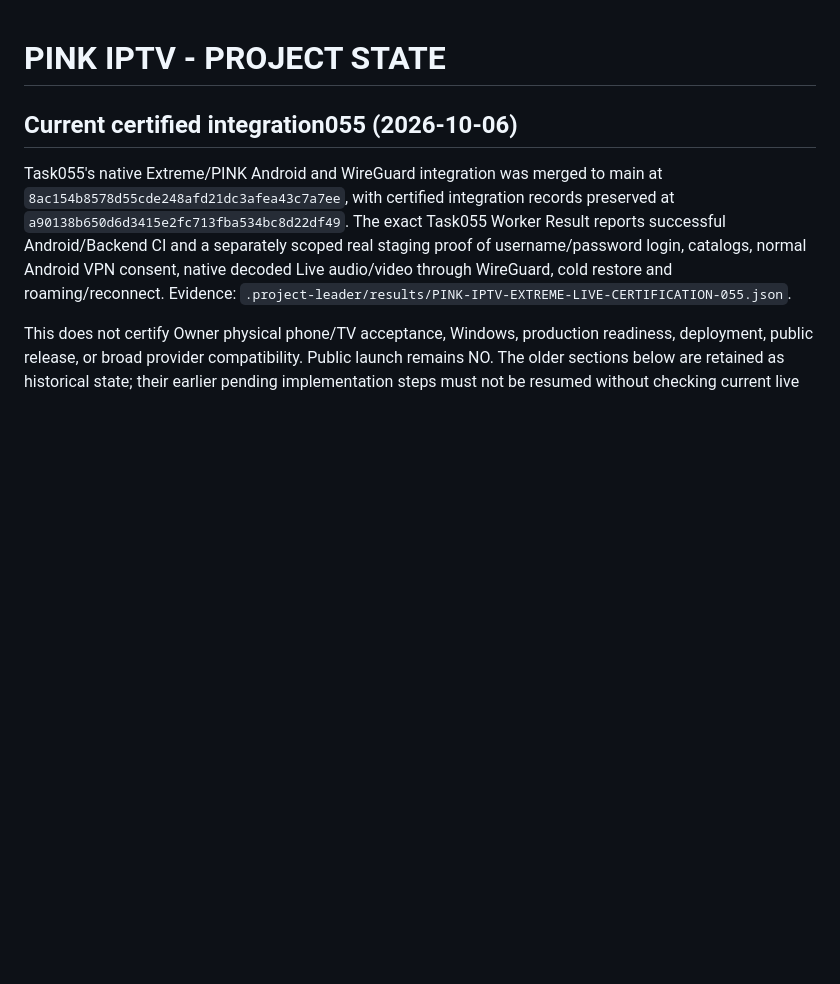
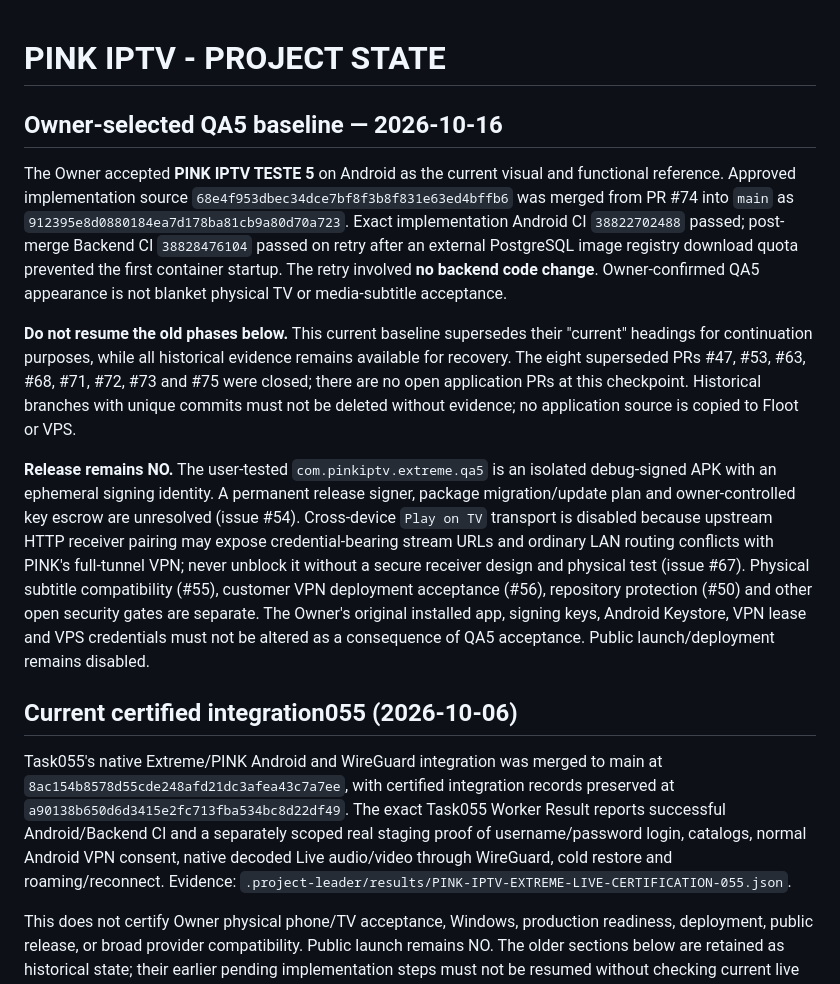
Before and after one commit to martaxi-boss/pink-iptv, a Markdown page: PROJECT_STATE.md, the part around the change. Rendered like a GitHub page; blank space fills up the shorter version.

Commit message:
docs(state): mark accepted QA5 head, resolved CI and release blockers without erasing history

```diff
--- a/PROJECT_STATE.md
+++ b/PROJECT_STATE.md
@@ -1,4 +1,36 @@
 # PINK IPTV - PROJECT STATE
+
+## Owner-selected QA5 baseline — 2026-10-16
+
+The Owner accepted **PINK IPTV TESTE 5** on Android as the current visual and
+functional reference. Approved implementation source
+`68e4f953dbec34dce7bf8f3b8f831e63ed4bffb6` was merged from PR #74
+into `main` as `912395e8d0880184ea7d178ba81cb9a80d70a723`.
+Exact implementation Android CI `38822702488` passed; post-merge Backend CI
+`38828476104` passed on retry after an external PostgreSQL image registry
+download quota prevented the first container startup. The retry involved
+**no backend code change**. Owner-confirmed QA5 appearance is not blanket
+physical TV or media-subtitle acceptance.
+
+**Do not resume the old phases below.** This current baseline supersedes their
+"current" headings for continuation purposes, while all historical evidence
+remains available for recovery. The eight superseded PRs #47, #53, #63,
+#68, #71, #72, #73 and #75 were closed; there are no open application PRs at
+this checkpoint. Historical branches with unique commits must not be deleted
+without evidence; no application source is copied to Floot or VPS.
+
+**Release remains NO.** The user-tested `com.pinkiptv.extreme.qa5` is an
+isolated debug-signed APK with an ephemeral signing identity. A permanent
+release signer, package migration/update plan and owner-controlled key escrow
+are unresolved (issue #54). Cross-device `Play on TV` transport is disabled
+because upstream HTTP receiver pairing may expose credential-bearing stream
+URLs and ordinary LAN routing conflicts with PINK's full-tunnel VPN; never
+unblock it without a secure receiver design and physical test (issue #67).
+Physical subtitle compatibility (#55), customer VPN deployment acceptance
+(#56), repository protection (#50) and other open security gates are separate.
+The Owner's original installed app, signing keys, Android Keystore, VPN lease
+and VPS credentials must not be altered as a consequence of QA5 acceptance.
+Public launch/deployment remains disabled.
 
 ## Current certified integration055 (2026-10-06)
 
```
